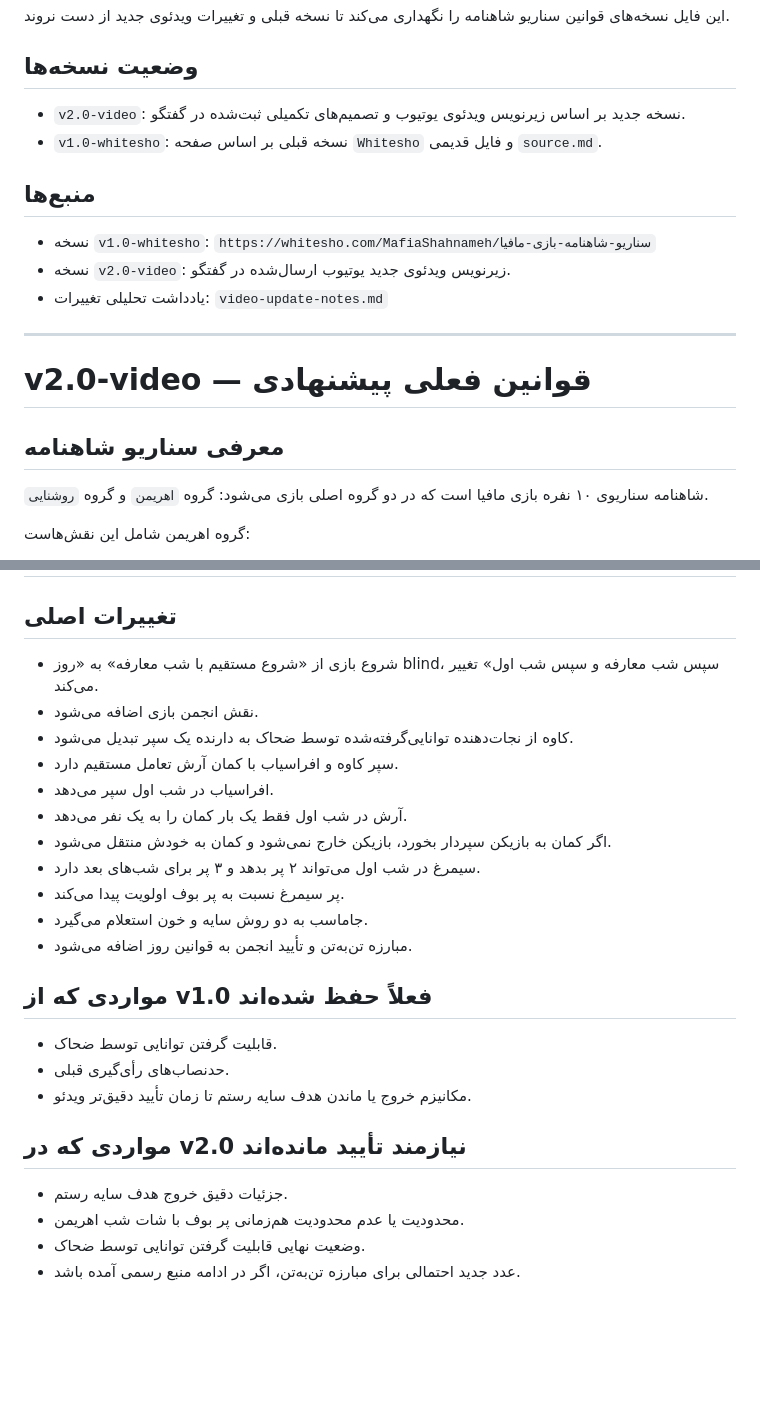
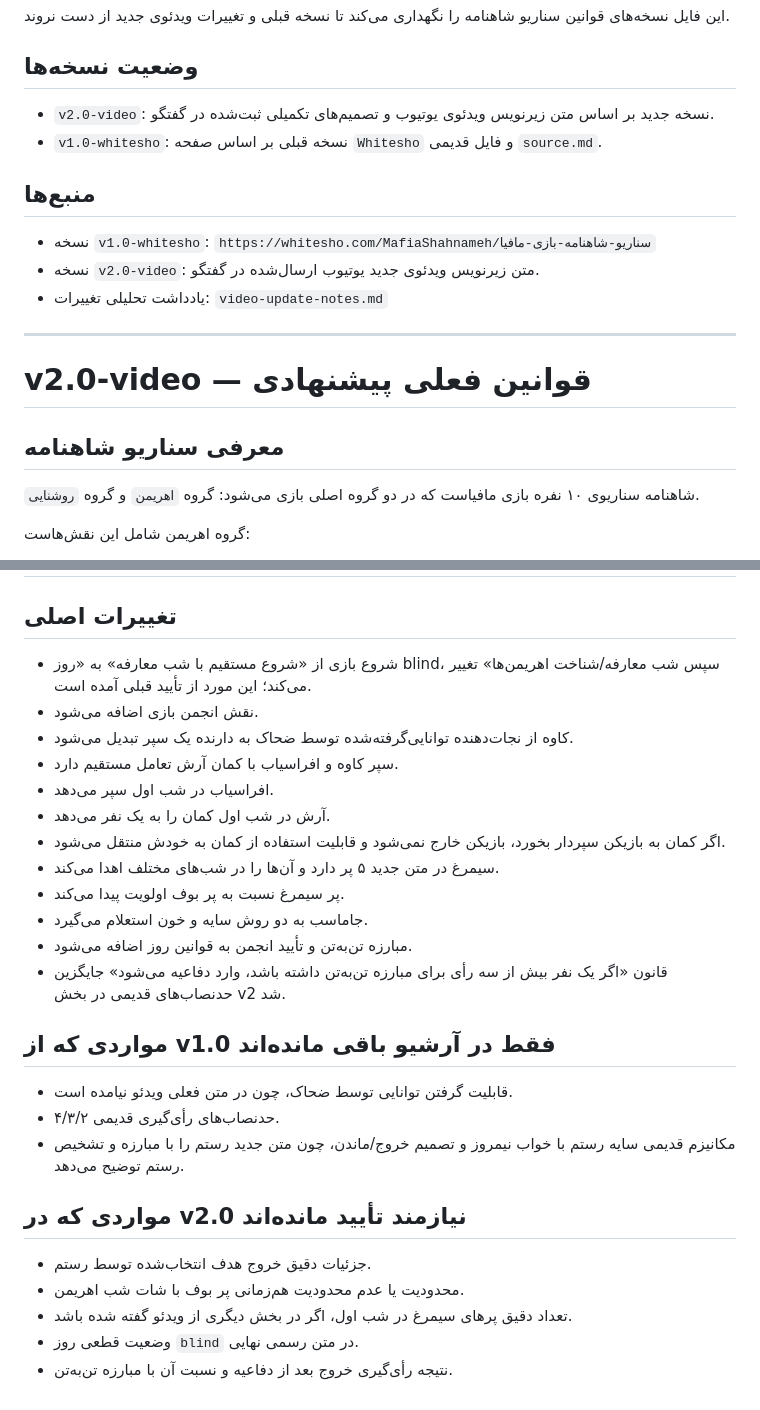
Before and after one commit to SinaGh121/deckverse-rules, a Markdown page: scenarios/shahname/source.md, 2 parts joined by grey strips. GitHub-like rendering; blank space fills up the shorter version.

```diff
--- a/scenarios/shahname/source.md
+++ b/scenarios/shahname/source.md
@@ -4,13 +4,13 @@
 
 ## وضعیت نسخه‌ها
 
-- `v2.0-video`: نسخه جدید بر اساس زیرنویس ویدئوی یوتیوب و تصمیم‌های تکمیلی ثبت‌شده در گفتگو.
+- `v2.0-video`: نسخه جدید بر اساس متن زیرنویس ویدئوی یوتیوب و تصمیم‌های تکمیلی ثبت‌شده در گفتگو.
 - `v1.0-whitesho`: نسخه قبلی بر اساس صفحه `Whitesho` و فایل قدیمی `source.md`.
 
 ## منبع‌ها
 
 - نسخه `v1.0-whitesho`: `https://whitesho.com/MafiaShahnameh/سناریو-شاهنامه-بازی-مافیا`
-- نسخه `v2.0-video`: زیرنویس ویدئوی جدید یوتیوب ارسال‌شده در گفتگو.
+- نسخه `v2.0-video`: متن زیرنویس ویدئوی جدید یوتیوب ارسال‌شده در گفتگو.
 - یادداشت تحلیلی تغییرات: `video-update-notes.md`
 
 ---
@@ -19,7 +19,7 @@
 
 ## معرفی سناریو شاهنامه
 
-شاهنامه سناریوی ۱۰ نفره بازی مافیا است که در دو گروه اصلی بازی می‌شود: گروه `اهریمن` و گروه `روشنایی`.
+شاهنامه سناریوی ۱۰ نفره بازی مافیاست که در دو گروه اصلی بازی می‌شود: گروه `اهریمن` و گروه `روشنایی`.
 
 گروه اهریمن شامل این نقش‌هاست:
 
@@ -318,27 +307,29 @@
 
 ## تغییرات اصلی
 
-- شروع بازی از «شروع مستقیم با شب معارفه» به «روز blind، سپس شب معارفه و سپس شب اول» تغییر می‌کند.
+- شروع بازی از «شروع مستقیم با شب معارفه» به «روز blind، سپس شب معارفه/شناخت اهریمن‌ها» تغییر می‌کند؛ این مورد از تأیید قبلی آمده است.
 - نقش انجمن بازی اضافه می‌شود.
 - کاوه از نجات‌دهنده توانایی‌گرفته‌شده توسط ضحاک به دارنده یک سپر تبدیل می‌شود.
 - سپر کاوه و افراسیاب با کمان آرش تعامل مستقیم دارد.
 - افراسیاب در شب اول سپر می‌دهد.
-- آرش در شب اول فقط یک بار کمان را به یک نفر می‌دهد.
-- اگر کمان به بازیکن سپردار بخورد، بازیکن خارج نمی‌شود و کمان به خودش منتقل می‌شود.
-- سیمرغ در شب اول می‌تواند ۲ پر بدهد و ۳ پر برای شب‌های بعد دارد.
+- آرش در شب اول کمان را به یک نفر می‌دهد.
+- اگر کمان به بازیکن سپردار بخورد، بازیکن خارج نمی‌شود و قابلیت استفاده از کمان به خودش منتقل می‌شود.
+- سیمرغ در متن جدید ۵ پر دارد و آن‌ها را در شب‌های مختلف اهدا می‌کند.
 - پر سیمرغ نسبت به پر بوف اولویت پیدا می‌کند.
 - جاماسب به دو روش سایه و خون استعلام می‌گیرد.
 - مبارزه تن‌به‌تن و تأیید انجمن به قوانین روز اضافه می‌شود.
+- قانون «اگر یک نفر بیش از سه رأی برای مبارزه تن‌به‌تن داشته باشد، وارد دفاعیه می‌شود» جایگزین حدنصاب‌های قدیمی در بخش v2 شد.
 
-## مواردی که از v1.0 فعلاً حفظ شده‌اند
+## مواردی که از v1.0 فقط در آرشیو باقی مانده‌اند
 
-- قابلیت گرفتن توانایی توسط ضحاک.
-- حدنصاب‌های رأی‌گیری قبلی.
-- مکانیزم خروج یا ماندن هدف سایه رستم تا زمان تأیید دقیق‌تر ویدئو.
+- قابلیت گرفتن توانایی توسط ضحاک، چون در متن فعلی ویدئو نیامده است.
+- حدنصاب‌های رأی‌گیری قدیمی ۴/۳/۲.
+- مکانیزم قدیمی سایه رستم با خواب نیمروز و تصمیم خروج/ماندن، چون متن جدید رستم را با مبارزه و تشخیص رستم توضیح می‌دهد.
 
 ## مواردی که در v2.0 نیازمند تأیید مانده‌اند
 
-- جزئیات دقیق خروج هدف سایه رستم.
+- جزئیات دقیق خروج هدف انتخاب‌شده توسط رستم.
 - محدودیت یا عدم محدودیت هم‌زمانی پر بوف با شات شب اهریمن.
-- وضعیت نهایی قابلیت گرفتن توانایی توسط ضحاک.
-- عدد جدید احتمالی برای مبارزه تن‌به‌تن، اگر در ادامه منبع رسمی آمده باشد.
+- تعداد دقیق پرهای سیمرغ در شب اول، اگر در بخش دیگری از ویدئو گفته شده باشد.
+- وضعیت قطعی روز `blind` در متن رسمی نهایی.
+- نتیجه رأی‌گیری خروج بعد از دفاعیه و نسبت آن با مبارزه تن‌به‌تن.
```
Also changed, not shown: other parts of scenarios/shahname/source.md (+49 -60 lines).
